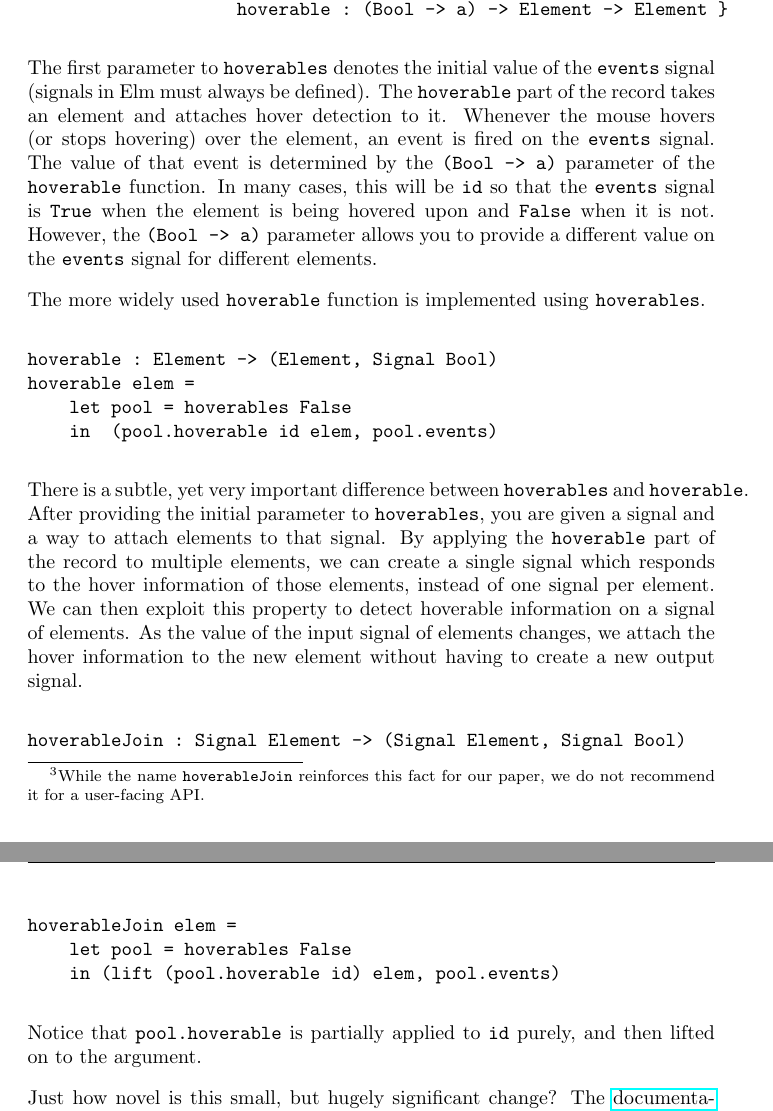
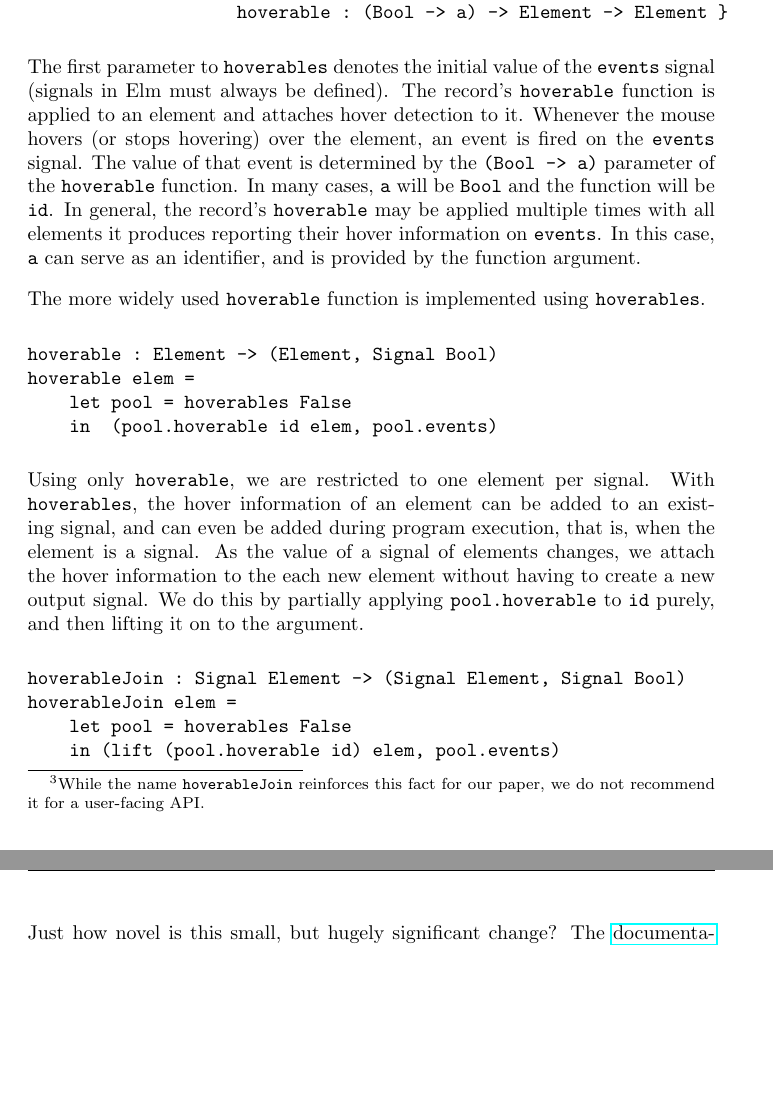
Before and after one commit to ealter/Elm-GUIs, a LaTeX paper (paper/paper.tex): two parts of pages 7 and 8 of 14 before the commit and two parts of pages 7 and 8 of 13 after it, joined at a grey line, cut so that both start at the same text, the shorter picture padded with empty space. Compiled offline with pdfLaTeX.

Commit message:
More revisions on hoverables

```diff
--- a/paper/paper.tex
+++ b/paper/paper.tex
@@ -343,17 +343,17 @@ hoverables : a -> { events : Signal a,
                     hoverable : (Bool -> a) -> Element -> Element }
 \end{verbatim}
 
-The first parameter to
-\texttt{hoverables} denotes the initial value of the \texttt{events} signal
-(signals in Elm must always be defined).
-The \texttt{hoverable} part of the record takes an element and attaches hover
-detection to it. Whenever the mouse hovers (or stops hovering) over the
-element, an event is fired on the \texttt{events} signal. The value of that
-event is determined by the \texttt{(Bool -> a)} parameter of the
-\texttt{hoverable} function. In many cases, this will be \texttt{id} so that the
-\texttt{events} signal is \texttt{True} when the element is being hovered upon
-and \texttt{False} when it is not. However, the \texttt{(Bool -> a)} parameter
-allows you to provide a different value on the \texttt{events} signal for different elements.
+The first parameter to \texttt{hoverables} denotes the initial value of the
+\texttt{events} signal (signals in Elm must always be defined). The record's
+\texttt{hoverable} function is applied to an element and attaches hover
+detection to it. Whenever the mouse hovers (or stops hovering) over the element,
+an event is fired on the \texttt{events} signal. The value of that event is
+determined by the \texttt{(Bool -> a)} parameter of the \texttt{hoverable}
+function. In many cases, \texttt{a} will be \texttt{Bool} and the function will
+be \texttt{id}. In general, the record's \texttt{hoverable} may be applied
+multiple times with all elements it produces reporting their hover information
+on \texttt{events}. In this case, \texttt{a} can serve as an identifier, and is
+provided by the function argument.
 
 The more widely used \texttt{hoverable} function is implemented using
 \texttt{hoverables}.
@@ -365,15 +365,13 @@ hoverable elem =
     in  (pool.hoverable id elem, pool.events)
 \end{verbatim}
 
-There is a subtle, yet very important difference between \texttt{hoverables} and
-\texttt{hoverable}. After providing the initial parameter to
-\texttt{hoverables}, you are given a signal and a way to attach elements to that
-signal. By applying the \texttt{hoverable} part of the record to multiple
-elements, we can create a single signal which responds to the hover information
-of those elements, instead of one signal per element. We can then exploit this
-property to detect hoverable information on a signal of elements. As the value
-of the input signal of elements changes, we attach the hover information to the
-new element without having to create a new output signal.
+Using only \texttt{hoverable}, we are restricted to one element per signal. With
+\texttt{hoverables}, the hover information of an element can be added to an
+existing signal, and can even be added during program execution, that is, when
+the element is a signal. As the value of a signal of elements changes, we attach
+the hover information to the each new element without having to create a new
+output signal. We do this by partially applying \texttt{pool.hoverable} to
+\texttt{id} purely, and then lifting it on to the argument.
 
 \begin{verbatim}
 hoverableJoin : Signal Element -> (Signal Element, Signal Bool)
@@ -381,9 +379,6 @@ hoverableJoin elem =
     let pool = hoverables False
     in (lift (pool.hoverable id) elem, pool.events)
 \end{verbatim}
-
-Notice that \texttt{pool.hoverable} is partially applied to \texttt{id}
-purely, and then lifted on to the argument.
 
 Just how novel is this small, but hugely significant change? The
 \href{http://docs.elm-lang.org/library/Graphics/Input.elm\#hoverables}{documentation}
```
